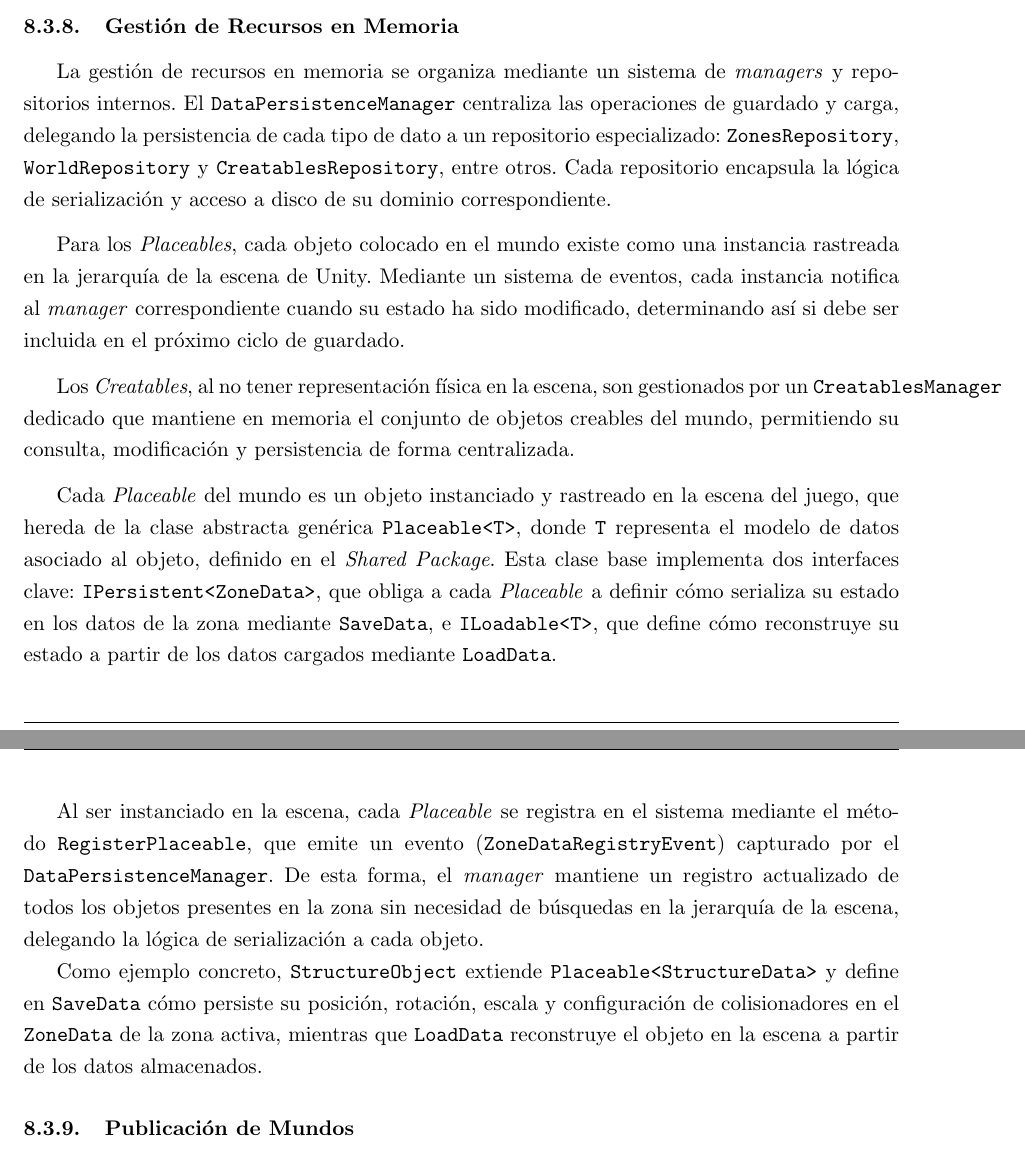
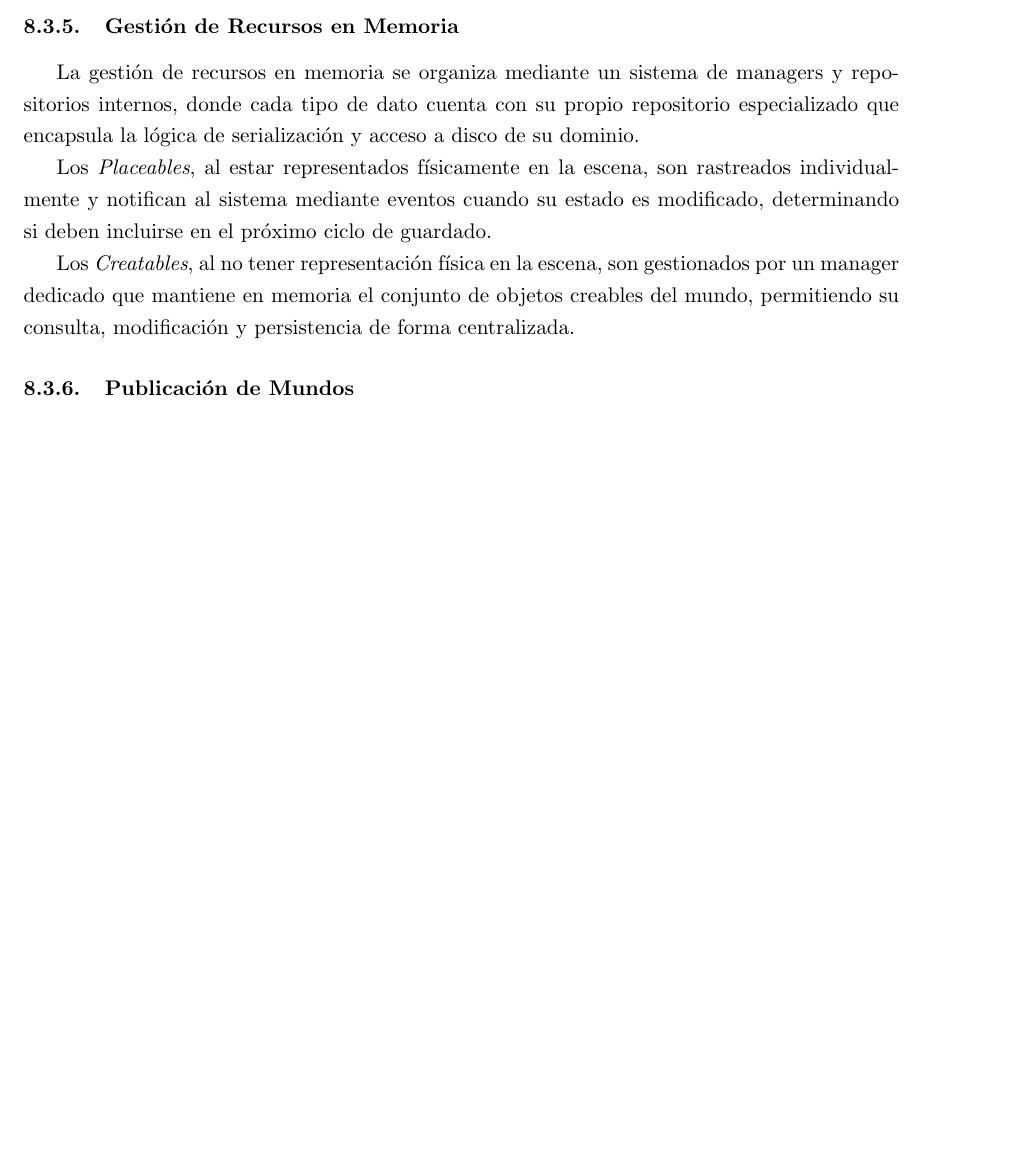
Before and after one commit to FeedTheRealm-org/Documents, a LaTeX document (report/main.tex, which reads report/sections/08-implemented-solutions/world-editor/world-editor.tex): two parts of pages 19 and 20 of 109 before the commit and part of page 19 of 108 after it, the two joined at a grey line, cut so that both start at the same text, the shorter picture padded with empty space. Compiled offline with pdfLaTeX.

Commit message:
wip: world editor progress

```diff
--- a/report/sections/08-implemented-solutions/world-editor/world-editor.tex
+++ b/report/sections/08-implemented-solutions/world-editor/world-editor.tex
@@ -187,40 +178,17 @@ configuradas por el creador. Más información sobre los flujos de zonas se encu
 
 \subsubsection{Gestión de Recursos en Memoria}
 
-La gestión de recursos en memoria se organiza mediante un sistema de \textit{managers} y repositorios internos.
-El \texttt{DataPersistenceManager} centraliza las operaciones de guardado y carga, delegando la
-persistencia de cada tipo de dato a un repositorio especializado: \texttt{ZonesRepository},
-\texttt{WorldRepository} y \texttt{CreatablesRepository}, entre otros. Cada repositorio encapsula
-la lógica de serialización y acceso a disco de su dominio correspondiente.
-\vspace{0.25cm}
+La gestión de recursos en memoria se organiza mediante un sistema de managers y repositorios internos,
+donde cada tipo de dato cuenta con su propio repositorio especializado que encapsula la lógica de
+serialización y acceso a disco de su dominio.
 
-Para los \textit{Placeables}, cada objeto colocado en el mundo existe como una instancia rastreada en la jerarquía
-de la escena de Unity. Mediante un sistema de eventos, cada instancia notifica al \textit{manager} correspondiente
-cuando su estado ha sido modificado, determinando así si debe ser incluida en el próximo ciclo de guardado.
-\vspace{0.25cm}
+Los \textit{Placeables}, al estar representados físicamente en la escena, son rastreados individualmente y
+notifican al sistema mediante eventos cuando su estado es modificado, determinando si deben incluirse
+en el próximo ciclo de guardado.
 
-Los \textit{Creatables}, al no tener representación física en la escena, son gestionados por un
-\texttt{CreatablesManager} dedicado que mantiene en memoria el conjunto de objetos creables del mundo,
-permitiendo su consulta, modificación y persistencia de forma centralizada.
-\vspace{0.25cm}
-
-Cada \textit{Placeable} del mundo es un objeto instanciado y rastreado en la escena del juego, que hereda de la
-clase abstracta genérica \texttt{Placeable<T>}, donde \texttt{T} representa el modelo de datos asociado
-al objeto, definido en el \textit{Shared Package}. Esta clase base implementa dos interfaces clave:
-\texttt{IPersistent<ZoneData>}, que obliga a cada \textit{Placeable} a definir cómo serializa su estado en los
-datos de la zona mediante \texttt{SaveData}, e \texttt{ILoadable<T>}, que define cómo reconstruye su
-estado a partir de los datos cargados mediante \texttt{LoadData}.
-
-Al ser instanciado en la escena, cada \textit{Placeable} se registra en el sistema mediante el método
-\texttt{RegisterPlaceable}, que emite un evento (\texttt{ZoneDataRegistryEvent}) capturado por el
-\texttt{DataPersistenceManager}. De esta forma, el \textit{manager} mantiene un registro actualizado de todos
-los objetos presentes en la zona sin necesidad de búsquedas en la jerarquía de la escena, delegando
-la lógica de serialización a cada objeto.
-
-Como ejemplo concreto, \texttt{StructureObject} extiende \texttt{Placeable<StructureData>} y define
-en \texttt{SaveData} cómo persiste su posición, rotación, escala y configuración de colisionadores
-en el \texttt{ZoneData} de la zona activa, mientras que \texttt{LoadData} reconstruye el objeto en
-la escena a partir de los datos almacenados.
+Los \textit{Creatables}, al no tener representación física en la escena, son gestionados por un manager dedicado
+que mantiene en memoria el conjunto de objetos creables del mundo, permitiendo su consulta, modificación
+y persistencia de forma centralizada.
 
 \subsubsection{Publicación de Mundos}
 
```
Also changed, not shown: report/sections/08-implemented-solutions/world-editor/world-editor.tex (21 more changed lines).
